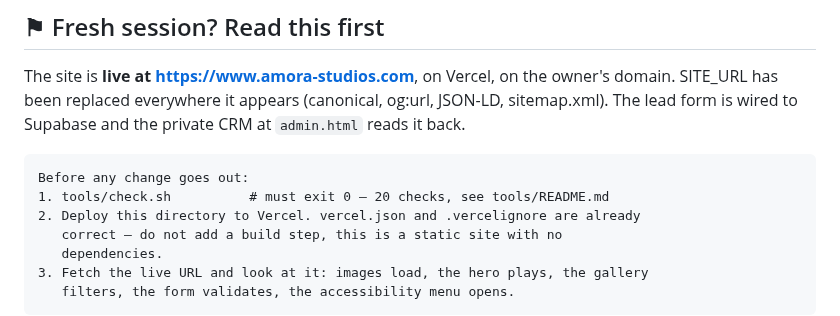
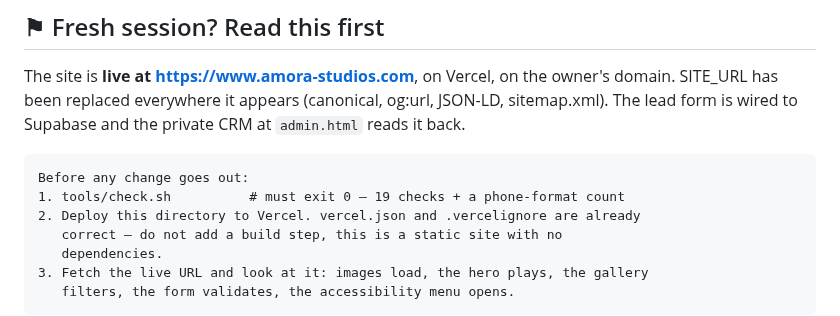
Before and after one commit to Regaflash/amora, a Markdown page: CLAUDE.md, the part around the change. GitHub-like rendering.

Commit message:
Count the checks correctly: 19 assertions, plus one informational line
check.sh prints 20 result lines, but one of them is the phone-format count,
which reports a number rather than passing or failing. Calling it 20 checks
overstates what actually guards the build by one.

````diff
--- a/CLAUDE.md
+++ b/CLAUDE.md
@@ -9,7 +9,7 @@ private CRM at `admin.html` reads it back.
 
 ```
 Before any change goes out:
-1. tools/check.sh          # must exit 0 — 20 checks, see tools/README.md
+1. tools/check.sh          # must exit 0 — 19 checks + a phone-format count
 2. Deploy this directory to Vercel. vercel.json and .vercelignore are already
    correct — do not add a build step, this is a static site with no
    dependencies.
````
